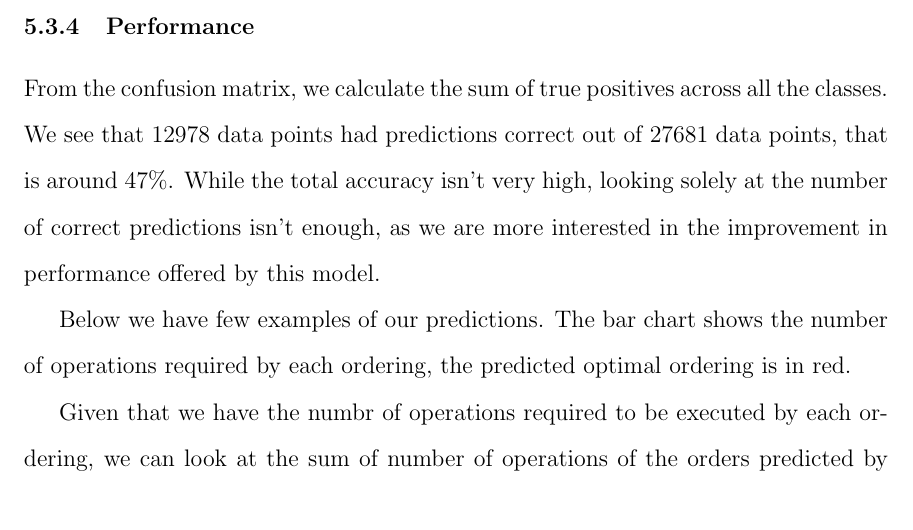
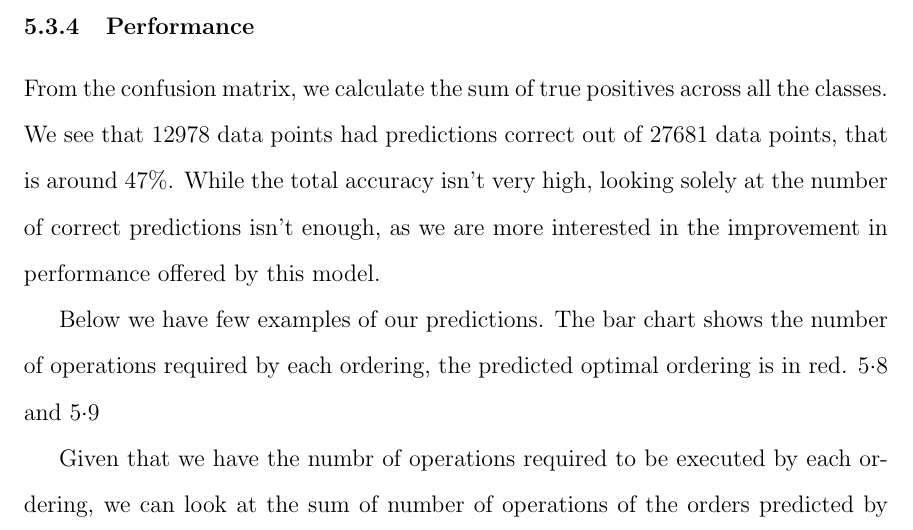
Before and after one commit to heroapoorva/bu-masters-thesis, a LaTeX thesis (thesis-text/thesis.tex, which reads thesis-text/5_Evaluation/evaluation.tex): part of page 89 of 118, cut so that both start at the same text. The pictures show the PDF file thesis-text/thesis.pdf that the author committed with the source.

Commit message:
reference correction

```diff
--- a/thesis-text/5_Evaluation/evaluation.tex
+++ b/thesis-text/5_Evaluation/evaluation.tex
@@ -193,7 +193,7 @@ weighted avg      0.461     0.462     0.461     27681
 
 \subsection{Performance}
 From the confusion matrix, we calculate the sum of true positives across all the classes. We see that $12978$ data points had predictions correct out of $27681$ data points, that is around $47\%$. While the total accuracy isn't very high, looking solely at the number of correct predictions isn't enough, as we are more interested in the improvement in performance offered by this model.
-\par Below we have few examples of our predictions. The bar chart shows the number of operations required by each ordering, the predicted optimal ordering is in red.
+\par Below we have few examples of our predictions. The bar chart shows the number of operations required by each ordering, the predicted optimal ordering is in red. \ref{fig:operations1} and \ref{fig:operations2}
 
 \begin{figure}
 \centering
```
Also changed, not shown: thesis-text/thesis.pdf, thesis-text/5_Evaluation/evaluation.tex (2 more changed lines), 1 other file.
